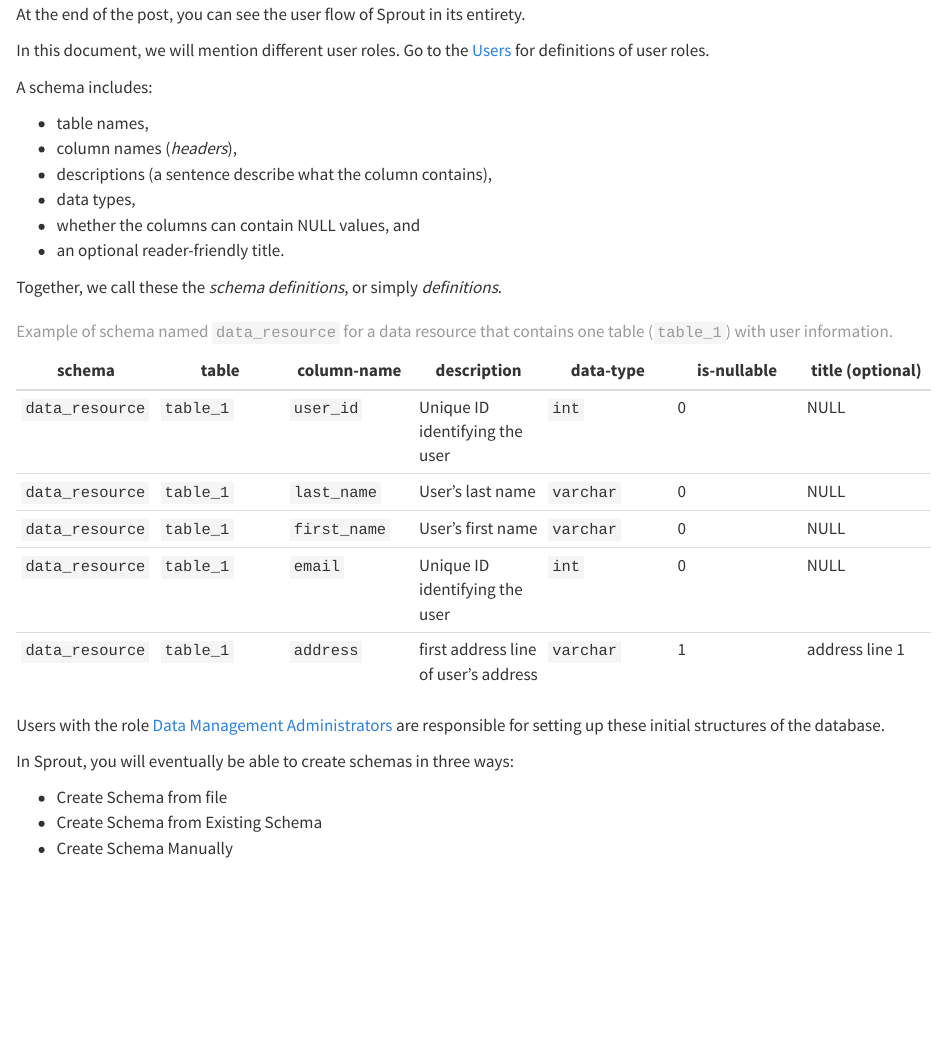
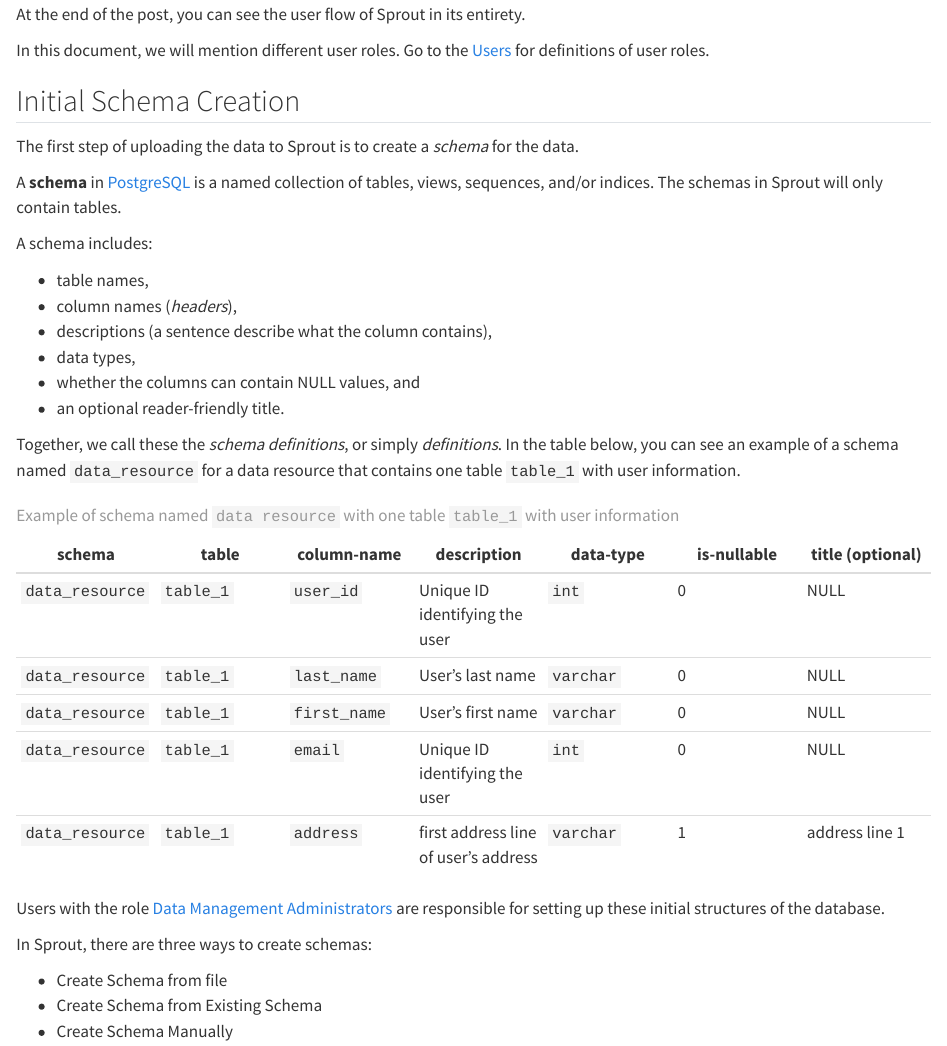
Before and after one commit to signekb/seedcase-sprout, a Quarto document (docs/design/user-flow.qmd): the page in a window 1100 px wide, from 140 px down. Rendered offline with R 4.5, knitr and Pandoc in place of Quarto, with nearby package versions.

Commit message:
docs: Minor text mods from readthrough

```diff
--- a/docs/design/user-flow.qmd
+++ b/docs/design/user-flow.qmd
@@ -8,6 +8,14 @@ This document describes the user flow of Sprout. The user flow is split into fiv
 
 In this document, we will mention different user roles. Go to the [Users](users.qmd) for definitions of user roles.
 
+## Initial Schema Creation
+
+The first step of uploading the data to Sprout is to create a *schema* for the data.
+
+A **schema** in [PostgreSQL](https://www.postgresql.org/) is a named collection of tables, views, sequences, and/or indices. The schemas in Sprout will only contain tables.
+
+<!--TODO Add link to PostgreSQL decision post, when Design documentation has been rendered to website: (as to why we use PostgreSQL, see the [PostgreSQL decision post](website link))-->
+
 A schema includes:
 
 - table names,
@@ -17,7 +25,7 @@ A schema includes:
 - whether the columns can contain NULL values, and
 - an optional reader-friendly title.
 
-Together, we call these the *schema definitions*, or simply *definitions*.
+Together, we call these the *schema definitions*, or simply *definitions*. In the table below, you can see an example of a schema named `data_resource` for a data resource that contains one table `table_1` with user information.
 
 |schema |table | column-name | description | data-type | is-nullable | title (optional)
 | --- | --- | --- | --- | --- | --- | --- |
@@ -27,11 +35,11 @@ Together, we call these the *schema definitions*, or simply *definitions*.
 | `data_resource` | `table_1` | `email` | Unique ID identifying the user | `int` | 0 | NULL |
 | `data_resource` | `table_1` | `address` | first address line of user's address | `varchar` | 1 | address line 1 |
 
-: Example of schema named `data_resource` for a data resource that contains one table (`table_1`) with user information.
+: Example of schema named `data resource` with one table `table_1` with user information
 
 Users with the role [Data Management Administrators](users.qmd#data-management-administrators) are responsible for setting up these initial structures of the database.
 
-In Sprout, you will eventually be able to create schemas in three ways:
+In Sprout, there are three ways to create schemas:
 
 - Create Schema from file
 - Create Schema from Existing Schema
```
Also changed, not shown: docs/design/user-flow.qmd (7 more changed lines).
